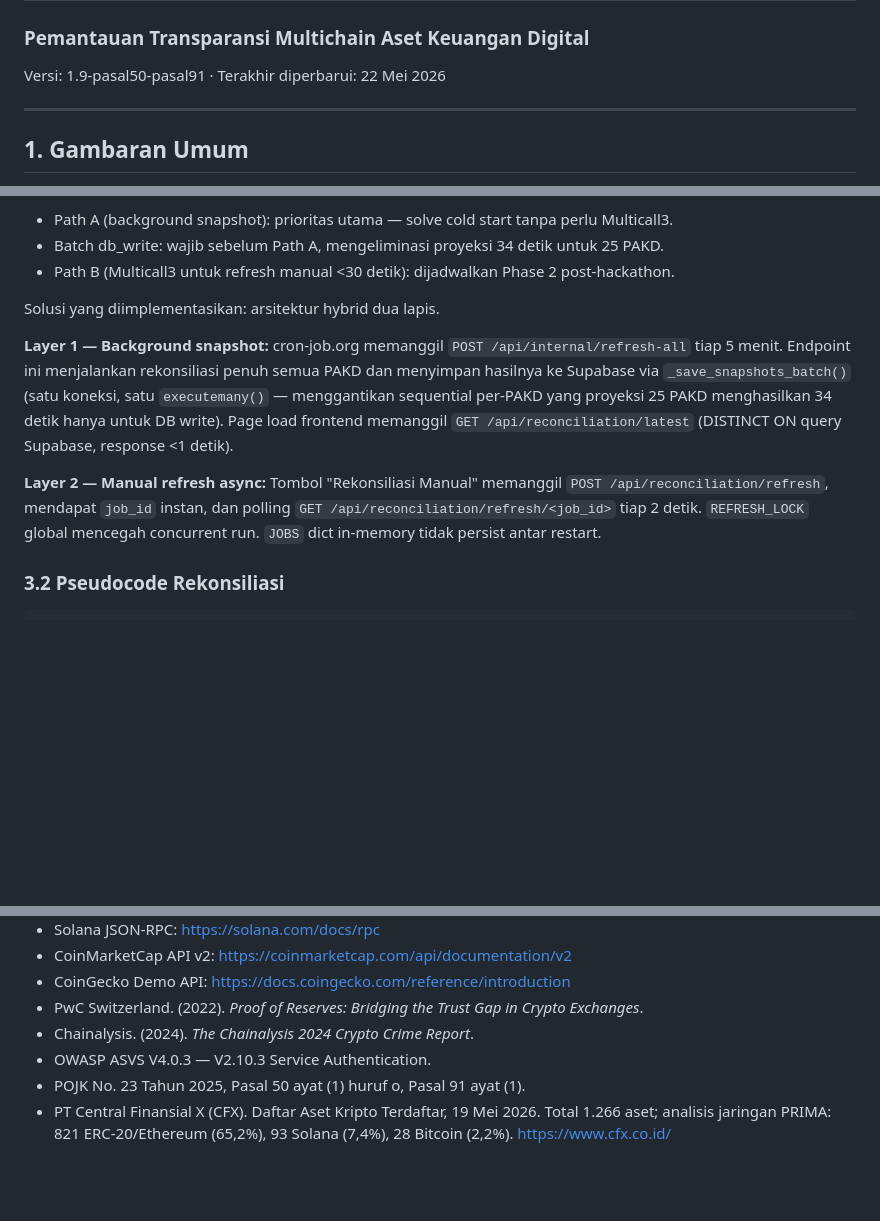
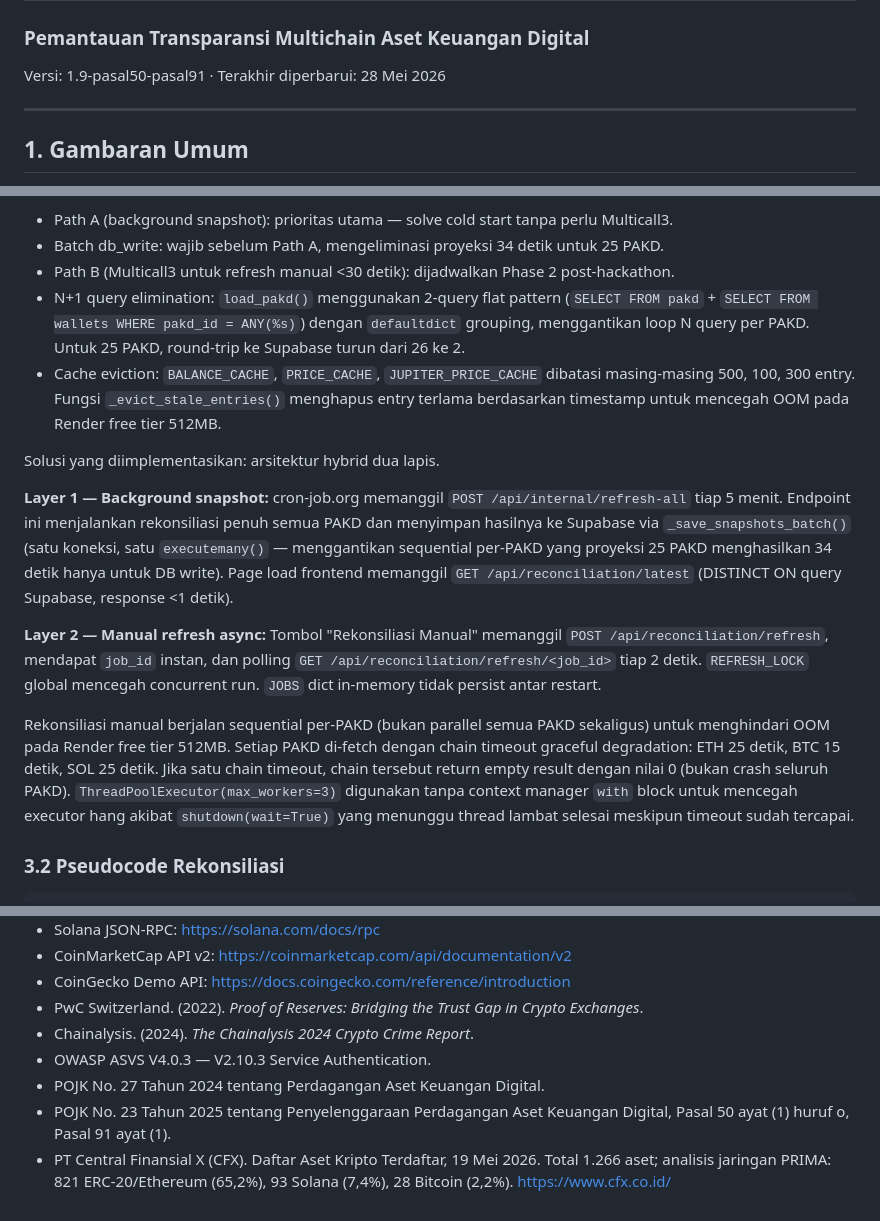
Before and after one commit to mihsan02/prima-ojk, a Markdown page: docs/arsitektur-sistem.md, 3 parts joined by grey strips. GitHub-like rendering; blank space fills up the shorter version.

```diff
--- a/docs/arsitektur-sistem.md
+++ b/docs/arsitektur-sistem.md
@@ -1,6 +1,6 @@
 # Arsitektur Sistem PRIMA
 ### Pemantauan Transparansi Multichain Aset Keuangan Digital
-Versi: 1.9-pasal50-pasal91 · Terakhir diperbarui: 22 Mei 2026
+Versi: 1.9-pasal50-pasal91 · Terakhir diperbarui: 28 Mei 2026
 
 ---
 
@@ -101,6 +101,8 @@ Keputusan arsitektur berdasarkan profiling:
 - Path A (background snapshot): prioritas utama — solve cold start tanpa perlu Multicall3.
 - Batch db_write: wajib sebelum Path A, mengeliminasi proyeksi 34 detik untuk 25 PAKD.
 - Path B (Multicall3 untuk refresh manual <30 detik): dijadwalkan Phase 2 post-hackathon.
+- N+1 query elimination: `load_pakd()` menggunakan 2-query flat pattern (`SELECT FROM pakd` + `SELECT FROM wallets WHERE pakd_id = ANY(%s)`) dengan `defaultdict` grouping, menggantikan loop N query per PAKD. Untuk 25 PAKD, round-trip ke Supabase turun dari 26 ke 2.
+- Cache eviction: `BALANCE_CACHE`, `PRICE_CACHE`, `JUPITER_PRICE_CACHE` dibatasi masing-masing 500, 100, 300 entry. Fungsi `_evict_stale_entries()` menghapus entry terlama berdasarkan timestamp untuk mencegah OOM pada Render free tier 512MB.
 
 Solusi yang diimplementasikan: arsitektur hybrid dua lapis.
 
@@ -109,6 +111,8 @@ cron-job.org memanggil `POST /api/internal/refresh-all` tiap 5 menit. Endpoint i
 
 **Layer 2 — Manual refresh async:**
 Tombol "Rekonsiliasi Manual" memanggil `POST /api/reconciliation/refresh`, mendapat `job_id` instan, dan polling `GET /api/reconciliation/refresh/<job_id>` tiap 2 detik. `REFRESH_LOCK` global mencegah concurrent run. `JOBS` dict in-memory tidak persist antar restart.
+
+Rekonsiliasi manual berjalan sequential per-PAKD (bukan parallel semua PAKD sekaligus) untuk menghindari OOM pada Render free tier 512MB. Setiap PAKD di-fetch dengan chain timeout graceful degradation: ETH 25 detik, BTC 15 detik, SOL 25 detik. Jika satu chain timeout, chain tersebut return empty result dengan nilai 0 (bukan crash seluruh PAKD). `ThreadPoolExecutor(max_workers=3)` digunakan tanpa context manager `with` block untuk mencegah executor hang akibat `shutdown(wait=True)` yang menunggu thread lambat selesai meskipun timeout sudah tercapai.
 
 ### 3.2 Pseudocode Rekonsiliasi
 
@@ -338,5 +346,6 @@ Deskripsi lengkap beserta rencana mitigasi ada di `docs/keterbatasan-sistem.md`.
 - PwC Switzerland. (2022). *Proof of Reserves: Bridging the Trust Gap in Crypto Exchanges*.
 - Chainalysis. (2024). *The Chainalysis 2024 Crypto Crime Report*.
 - OWASP ASVS V4.0.3 — V2.10.3 Service Authentication.
-- POJK No. 23 Tahun 2025, Pasal 50 ayat (1) huruf o, Pasal 91 ayat (1).
+- POJK No. 27 Tahun 2024 tentang Perdagangan Aset Keuangan Digital.
+- POJK No. 23 Tahun 2025 tentang Penyelenggaraan Perdagangan Aset Keuangan Digital, Pasal 50 ayat (1) huruf o, Pasal 91 ayat (1).
 - PT Central Finansial X (CFX). Daftar Aset Kripto Terdaftar, 19 Mei 2026. Total 1.266 aset; analisis jaringan PRIMA: 821 ERC-20/Ethereum (65,2%), 93 Solana (7,4%), 28 Bitcoin (2,2%). https://www.cfx.co.id/
```
Also changed, not shown: other parts of docs/arsitektur-sistem.md (+11 -7 lines).
